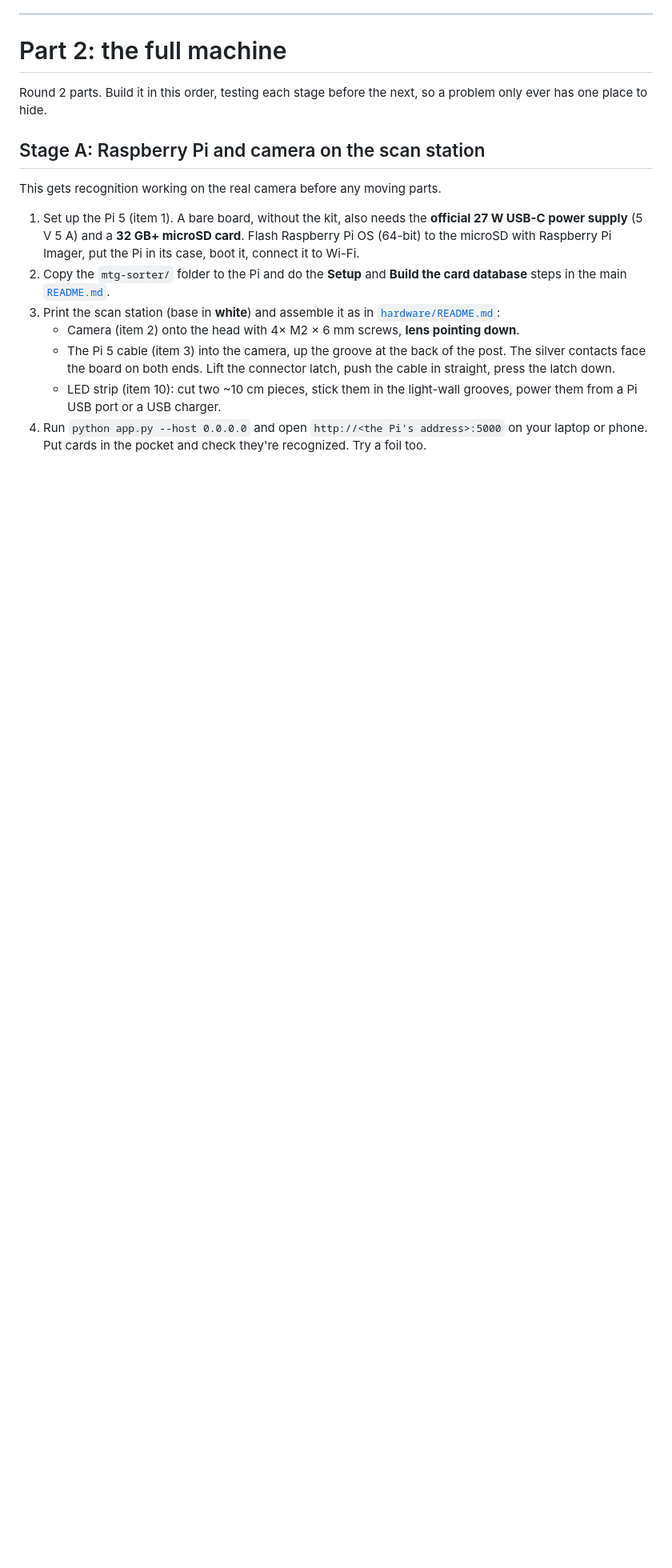
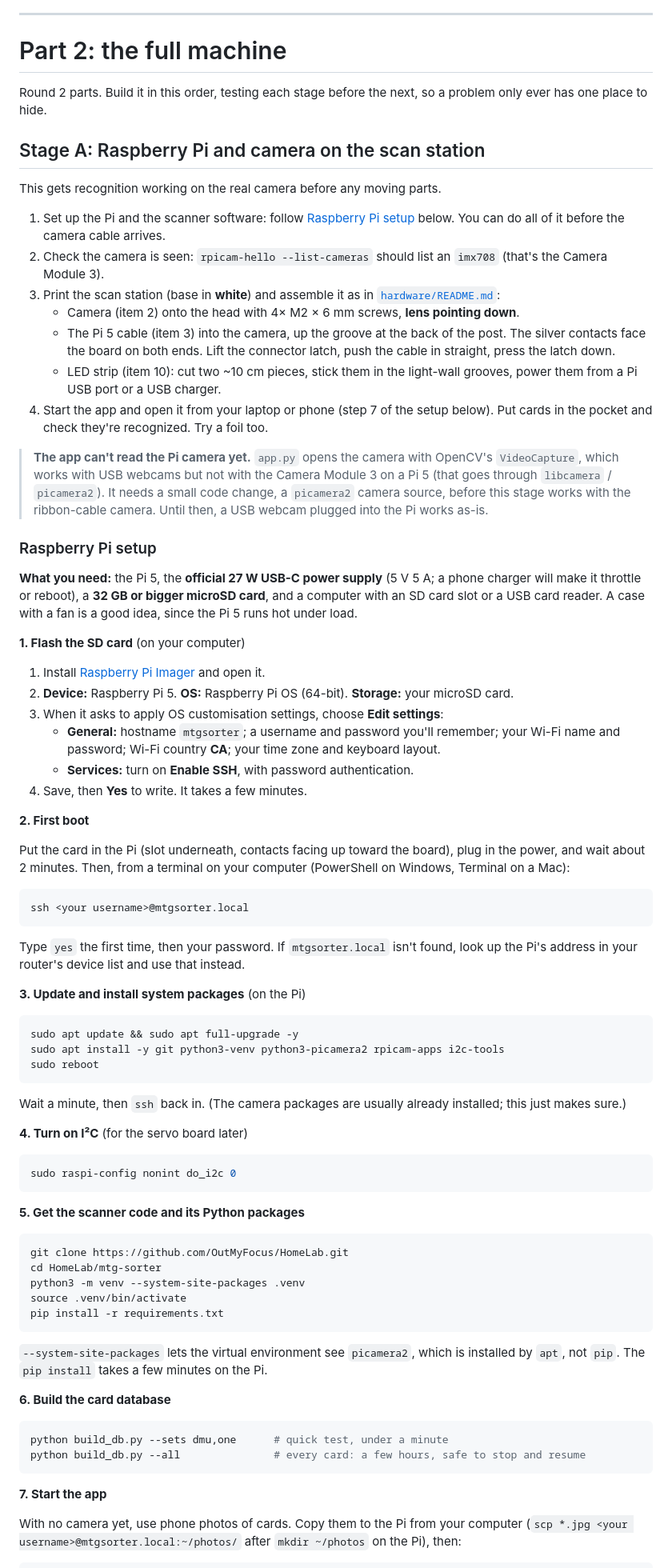
Before and after one commit to OutMyFocus/HomeLab, a Markdown page: mtg-sorter/hardware/ASSEMBLY.md, the part around one of its changes. Shown at 80% size. Drawn GitHub-style; blank space fills up the shorter version.

Commit message:
Assembly guide: Raspberry Pi setup steps, and note the app can't read the Pi camera yet
Co-Authored-By: Claude Opus 5.5 <noreply@anthropic.com>
Claude-Session: https://claude.ai/code/session_014WgUiXvyTqoErhJrryngCx

````diff
--- a/mtg-sorter/hardware/ASSEMBLY.md
+++ b/mtg-sorter/hardware/ASSEMBLY.md
@@ -153,11 +153,10 @@ only ever has one place to hide.
 
 This gets recognition working on the real camera before any moving parts.
 
-1. Set up the Pi 5 (item 1). A bare board, without the kit, also needs the **official 27 W
-   USB-C power supply** (5 V 5 A) and a **32 GB+ microSD card**. Flash Raspberry Pi OS (64-bit) to the microSD with
-   Raspberry Pi Imager, put the Pi in its case, boot it, connect it to Wi-Fi.
-2. Copy the `mtg-sorter/` folder to the Pi and do the **Setup** and **Build the card
-   database** steps in the main [`README.md`](../README.md).
+1. Set up the Pi and the scanner software: follow [Raspberry Pi setup](#raspberry-pi-setup)
+   below. You can do all of it before the camera cable arrives.
+2. Check the camera is seen: `rpicam-hello --list-cameras` should list an `imx708`
+   (that's the Camera Module 3).
 3. Print the scan station (base in **white**) and assemble it as in
    [`hardware/README.md`](README.md#putting-it-together):
    - Camera (item 2) onto the head with 4× M2 × 6 mm screws, **lens pointing down**.
@@ -166,5 +165,84 @@ This gets recognition working on the real camera before any moving parts.
      in straight, press the latch down.
    - LED strip (item 10): cut two ~10 cm pieces, stick them in the light-wall grooves,
      power them from a Pi USB port or a USB charger.
-4. Run `python app.py --host 0.0.0.0` and open `http://<the Pi's address>:5000` on your laptop
-   or phone. Put cards in the pocket and check they're recognized. Try a foil too.
+4. Start the app and open it from your laptop or phone (step 7 of the setup below). Put cards in
+   the pocket and check they're recognized. Try a foil too.
+
+> **The app can't read the Pi camera yet.** `app.py` opens the camera with OpenCV's
+> `VideoCapture`, which works with USB webcams but not with the Camera Module 3 on a Pi 5
+> (that goes through `libcamera` / `picamera2`). It needs a small code change, a
+> `picamera2` camera source, before this stage works with the ribbon-cable camera. Until
+> then, a USB webcam plugged into the Pi works as-is.
+
+### Raspberry Pi setup
+
+**What you need:** the Pi 5, the **official 27 W USB-C power supply** (5 V 5 A; a phone
+charger will make it throttle or reboot), a **32 GB or bigger microSD card**, and a computer
+with an SD card slot or a USB card reader. A case with a fan is a good idea, since the Pi 5
+runs hot under load.
+
+**1. Flash the SD card** (on your computer)
+
+1. Install [Raspberry Pi Imager](https://www.raspberrypi.com/software/) and open it.
+2. **Device:** Raspberry Pi 5. **OS:** Raspberry Pi OS (64-bit). **Storage:** your microSD card.
+3. When it asks to apply OS customisation settings, choose **Edit settings**:
+   - **General:** hostname `mtgsorter`; a username and password you'll remember;
+     your Wi-Fi name and password; Wi-Fi country **CA**; your time zone and keyboard layout.
+   - **Services:** turn on **Enable SSH**, with password authentication.
+4. Save, then **Yes** to write. It takes a few minutes.
+
+**2. First boot**
+
+Put the card in the Pi (slot underneath, contacts facing up toward the board), plug in the
+power, and wait about 2 minutes. Then, from a terminal on your computer (PowerShell on Windows,
+Terminal on a Mac):
+
+```bash
+ssh <your username>@mtgsorter.local
+```
+
+Type `yes` the first time, then your password. If `mtgsorter.local` isn't found, look up the
+Pi's address in your router's device list and use that instead.
+
+**3. Update and install system packages** (on the Pi)
+
+```bash
+sudo apt update && sudo apt full-upgrade -y
+sudo apt install -y git python3-venv python3-picamera2 rpicam-apps i2c-tools
+sudo reboot
+```
+
+Wait a minute, then `ssh` back in. (The camera packages are usually already installed; this
+just makes sure.)
+
+**4. Turn on I²C** (for the servo board later)
+
+```bash
+sudo raspi-config nonint do_i2c 0
+```
+
+**5. Get the scanner code and its Python packages**
+
+```bash
+git clone https://github.com/OutMyFocus/HomeLab.git
+cd HomeLab/mtg-sorter
+python3 -m venv --system-site-packages .venv
+source .venv/bin/activate
+pip install -r requirements.txt
+```
+
+`--system-site-packages` lets the virtual environment see `picamera2`, which is installed by
+`apt`, not `pip`. The `pip install` takes a few minutes on the Pi.
+
+**6. Build the card database**
+
+```bash
+python build_db.py --sets dmu,one      # quick test, under a minute
+python build_db.py --all               # every card: a few hours, safe to stop and resume
+```
+
+**7. Start the app**
+
+With no camera yet, use phone photos of cards. Copy them to the Pi from your computer
+(`scp *.jpg <your username>@mtgsorter.local:~/photos/` after `mkdir ~/photos` on the Pi), then:
+
````
Also changed, not shown: other parts of mtg-sorter/hardware/ASSEMBLY.md (+10 -0 lines).
